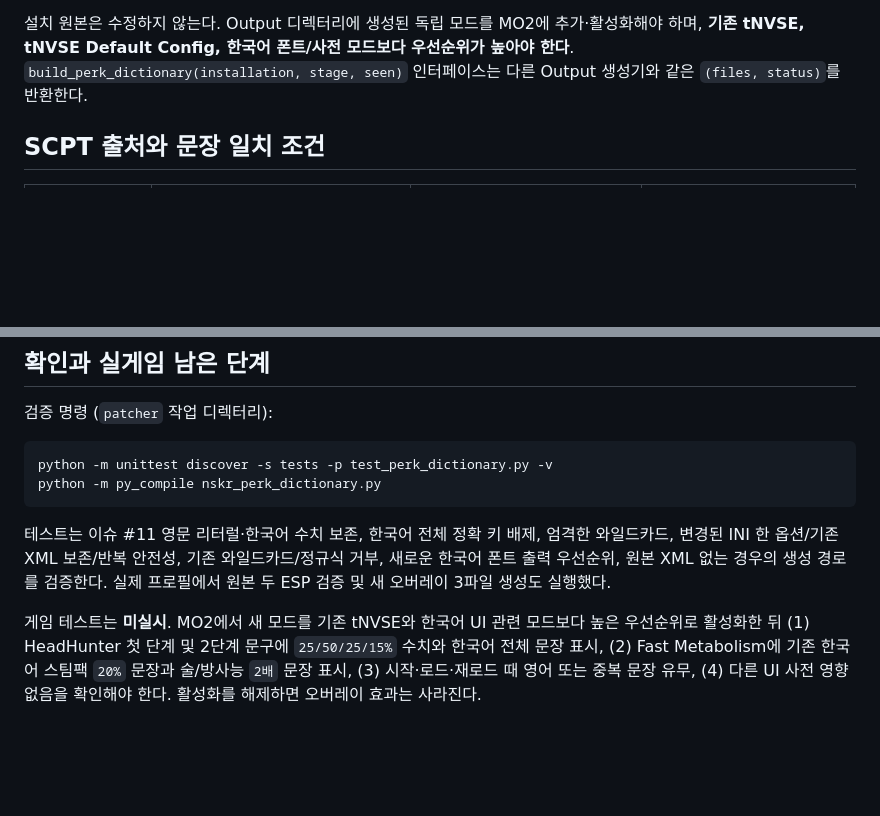
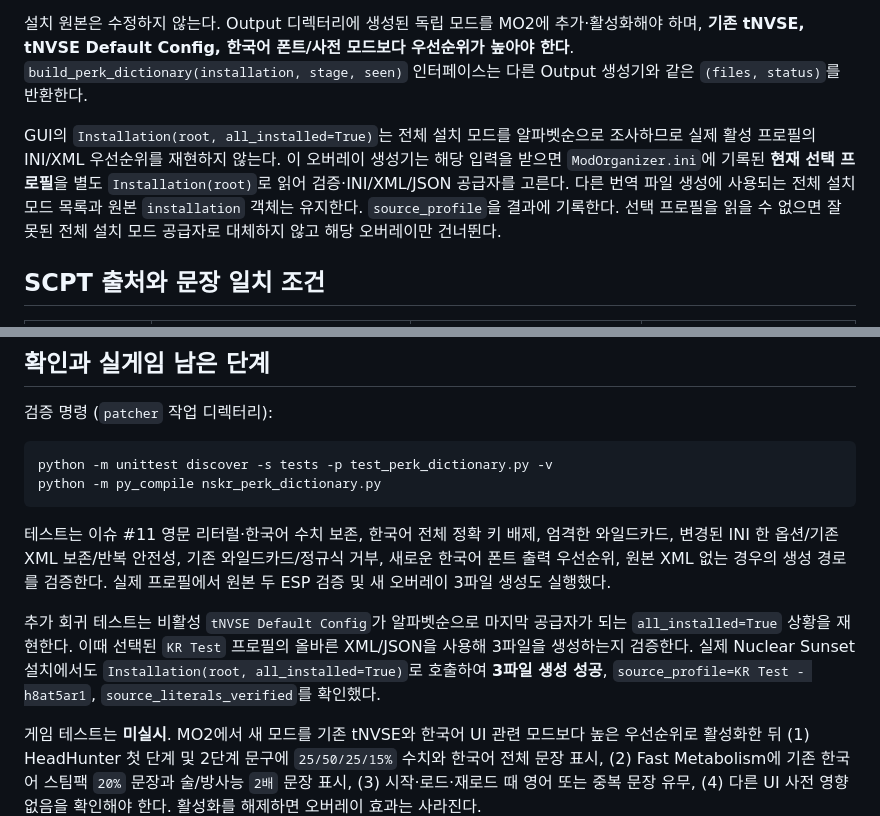
Before and after one commit to munument1/-KR-Nuclear-Sunset, a Markdown page: patcher/docs/compiled-perk-solution-20261019.md, 2 parts joined by grey strips. GitHub-like rendering; blank space fills up the shorter version.

Commit message:
Document selected-profile runtime dictionary validation

```diff
--- a/patcher/docs/compiled-perk-solution-20261019.md
+++ b/patcher/docs/compiled-perk-solution-20261019.md
@@ -9,6 +9,8 @@
 - `NVSE/plugins/NSKR_Perk_Descriptions.json` — 검증한 원문 전체와 영문 꼬리말만 대상으로 하는 한국어 사전 4항목.
 
 설치 원본은 수정하지 않는다. Output 디렉터리에 생성된 독립 모드를 MO2에 추가·활성화해야 하며, **기존 tNVSE, tNVSE Default Config, 한국어 폰트/사전 모드보다 우선순위가 높아야 한다**. `build_perk_dictionary(installation, stage, seen)` 인터페이스는 다른 Output 생성기와 같은 `(files, status)`를 반환한다.
+
+GUI의 `Installation(root, all_installed=True)`는 전체 설치 모드를 알파벳순으로 조사하므로 실제 활성 프로필의 INI/XML 우선순위를 재현하지 않는다. 이 오버레이 생성기는 해당 입력을 받으면 `ModOrganizer.ini`에 기록된 **현재 선택 프로필**을 별도 `Installation(root)`로 읽어 검증·INI/XML/JSON 공급자를 고른다. 다른 번역 파일 생성에 사용되는 전체 설치 모드 목록과 원본 `installation` 객체는 유지한다. `source_profile`을 결과에 기록한다. 선택 프로필을 읽을 수 없으면 잘못된 전체 설치 모드 공급자로 대체하지 않고 해당 오버레이만 건너뛴다.
 
 ## SCPT 출처와 문장 일치 조건
 
@@ -42,6 +44,8 @@ python -m py_compile nskr_perk_dictionary.py
 
 테스트는 이슈 #11 영문 리터럴·한국어 수치 보존, 한국어 전체 정확 키 배제, 엄격한 와일드카드, 변경된 INI 한 옵션/기존 XML 보존/반복 안전성, 기존 와일드카드/정규식 거부, 새로운 한국어 폰트 출력 우선순위, 원본 XML 없는 경우의 생성 경로를 검증한다. 실제 프로필에서 원본 두 ESP 검증 및 새 오버레이 3파일 생성도 실행했다.
 
+추가 회귀 테스트는 비활성 `tNVSE Default Config`가 알파벳순으로 마지막 공급자가 되는 `all_installed=True` 상황을 재현한다. 이때 선택된 `KR Test` 프로필의 올바른 XML/JSON을 사용해 3파일을 생성하는지 검증한다. 실제 Nuclear Sunset 설치에서도 `Installation(root, all_installed=True)`로 호출하여 **3파일 생성 성공**, `source_profile=KR Test - h8at5ar1`, `source_literals_verified`를 확인했다.
+
 게임 테스트는 **미실시**. MO2에서 새 모드를 기존 tNVSE와 한국어 UI 관련 모드보다 높은 우선순위로 활성화한 뒤 (1) HeadHunter 첫 단계 및 2단계 문구에 `25/50/25/15%` 수치와 한국어 전체 문장 표시, (2) Fast Metabolism에 기존 한국어 스팀팩 `20%` 문장과 술/방사능 `2배` 문장 표시, (3) 시작·로드·재로드 때 영어 또는 중복 문장 유무, (4) 다른 UI 사전 영향 없음을 확인해야 한다. 활성화를 해제하면 오버레이 효과는 사라진다.
 
 `game_validation='not_run'`은 생성 보고서에 유지한다. 이 시험이 성공하기 전까지 사용자 화면의 완전한 수정은 입증하지 않았다.
```
